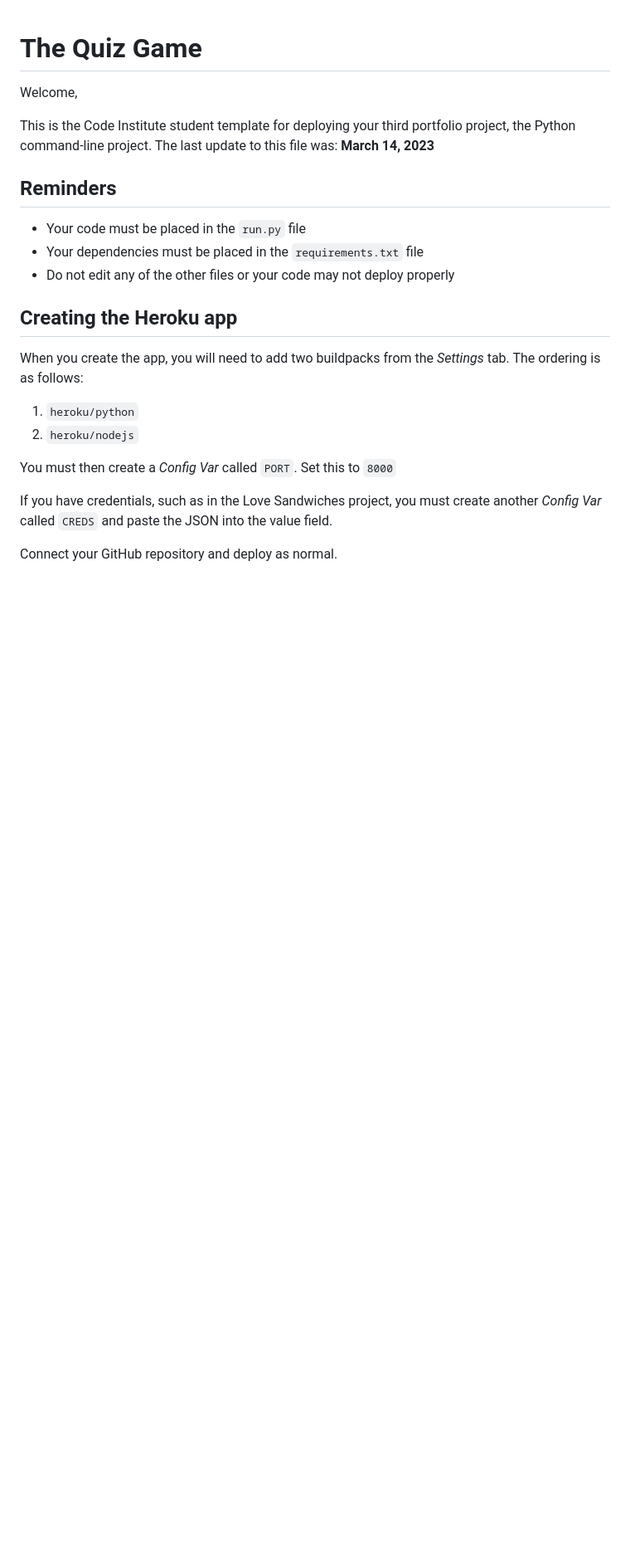
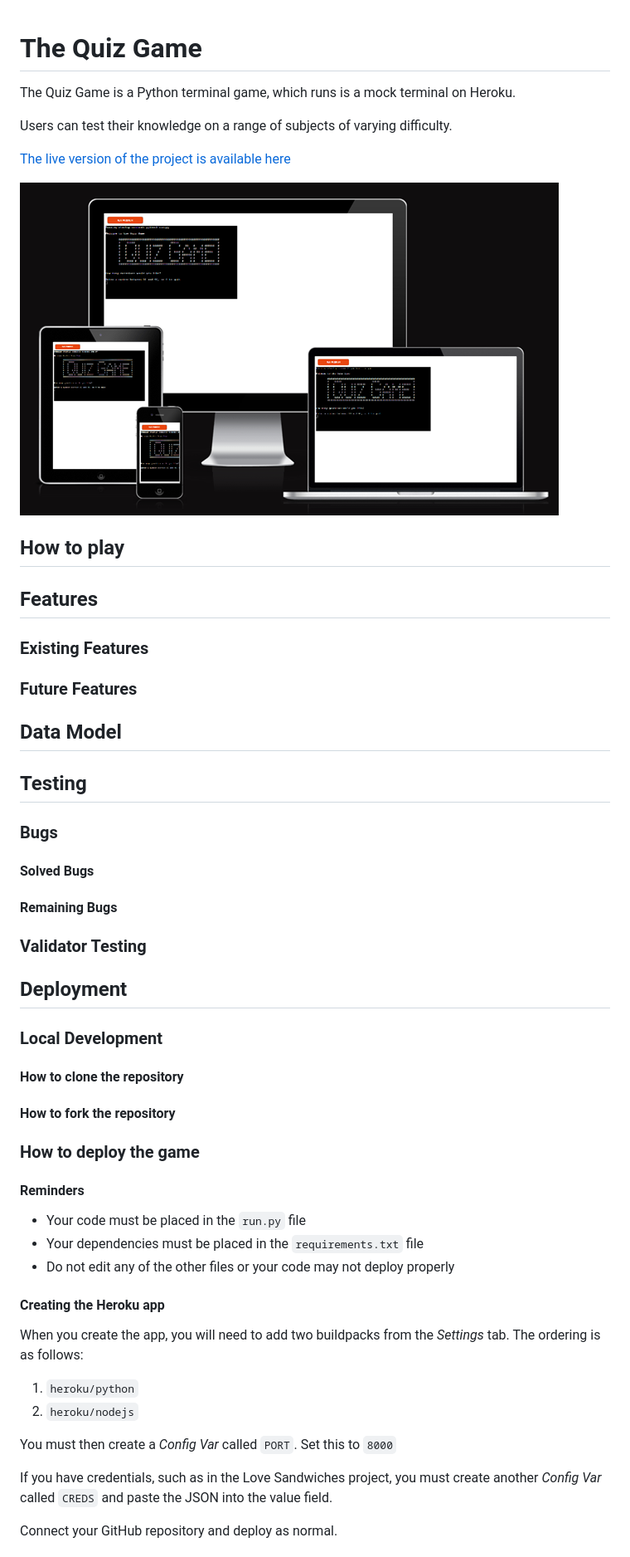
Before and after one commit to jayleighton/quiz-game, a Markdown page: README.md, the part around the change printed below. Shown: that part at 83% size. Drawn GitHub-style; pictures changed too: documentation/testing/responsive-screenshot.png; blank space fills up the shorter version.

Commit message:
Update responsive screen shot. Update readme

```diff
--- a/README.md
+++ b/README.md
@@ -1,16 +1,55 @@
 # The Quiz Game
 
-Welcome,
+The Quiz Game is a Python terminal game, which runs is a mock terminal on Heroku.
 
-This is the Code Institute student template for deploying your third portfolio project, the Python command-line project. The last update to this file was: **March 14, 2023**
+Users can test their knowledge on a range of subjects of varying difficulty.
 
-## Reminders
+[The live version of the project is available here](https://quiz-game-9ac41298d590.herokuapp.com/)
+
+![Responsive screenshot](documentation/testing/responsive-screenshot.png)
+
+## How to play
+
+## Features
+
+### Existing Features
+
+### Future Features
+
+
+## Data Model
+
+
+## Testing
+
+### Bugs
+
+#### Solved Bugs
+
+
+#### Remaining Bugs
+
+### Validator Testing
+
+
+## Deployment
+
+### Local Development
+
+#### How to clone the repository
+
+#### How to fork the repository
+
+
+### How to deploy the game
+
+#### Reminders
 
 - Your code must be placed in the `run.py` file
 - Your dependencies must be placed in the `requirements.txt` file
 - Do not edit any of the other files or your code may not deploy properly
 
-## Creating the Heroku app
+#### Creating the Heroku app
 
 When you create the app, you will need to add two buildpacks from the _Settings_ tab. The ordering is as follows:
 
```
Also changed, not shown: other parts of README.md (+1 -1 lines).
